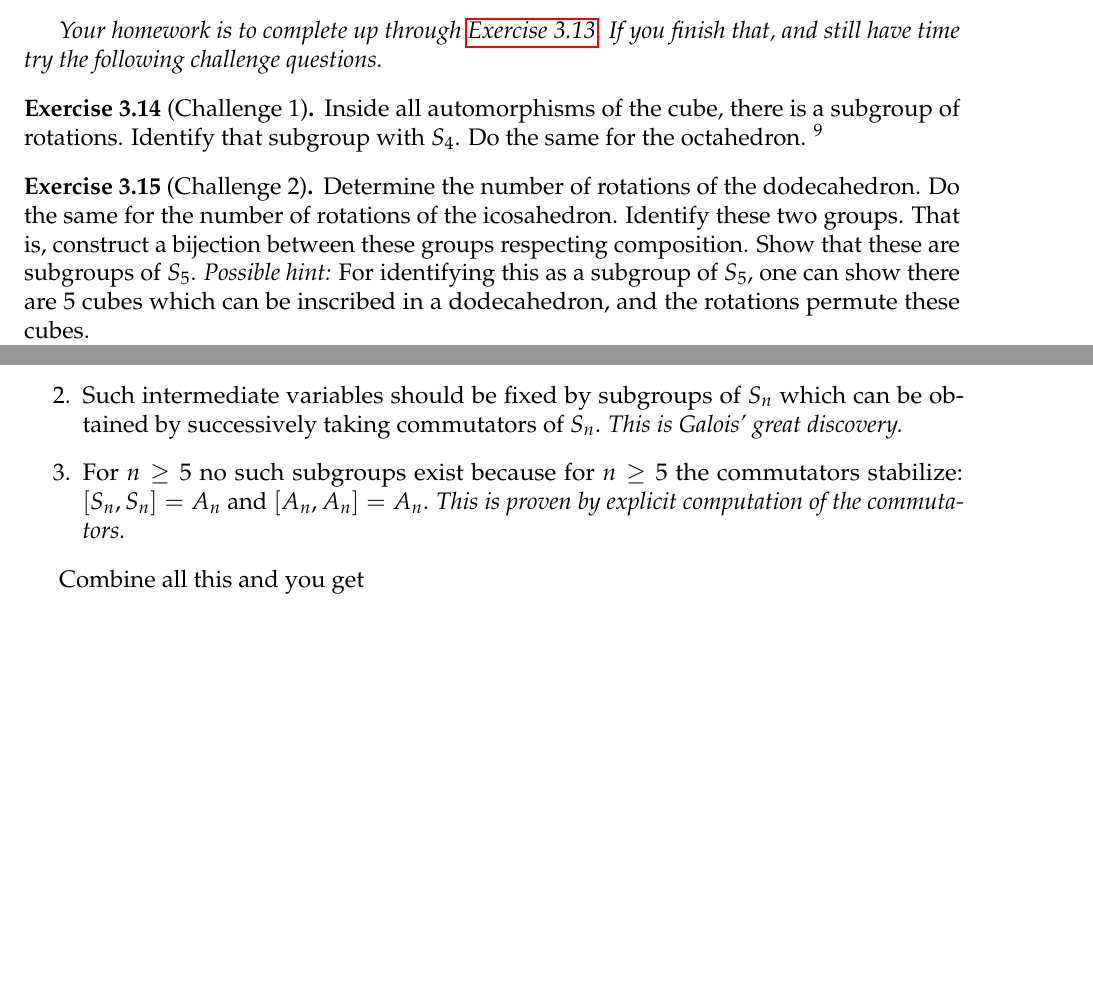
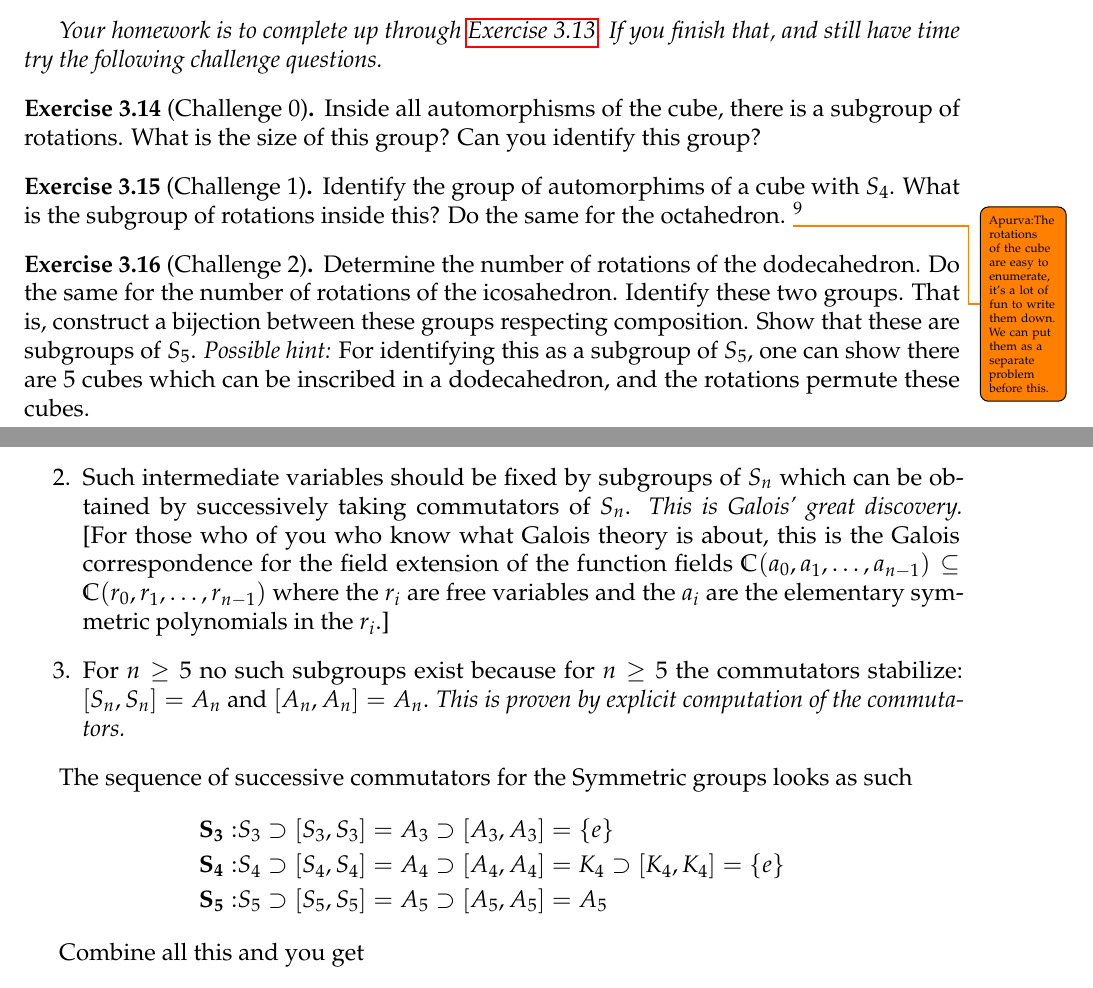
Before and after one commit to aaronlandesman/symmetries-and-polynomials, a LaTeX document (symmetries-and-polynomials-notes.tex): two parts of pages 8 and 14 of 15, joined at a grey line, cut so that both start at the same text, the shorter picture padded with empty space. Compiled offline with pdfLaTeX.

Commit message:
Minor edits.

```diff
--- a/symmetries-and-polynomials-notes.tex
+++ b/symmetries-and-polynomials-notes.tex
@@ -565,10 +564,16 @@ Strictly speaking, the symmetric group is a little more than just this set. Give
 
 {\it Your homework is to complete up through \autoref{exercise:tetrahedron-rotations}. If you finish that, and still have time try the following challenge questions.}
 
+\begin{exercise}[Challenge 0]
+	Inside all automorphisms of the cube, there is a subgroup of rotations.
+	What is the size of this group? Can you identify this group?
+\end{exercise}
+
 \begin{exercise}[Challenge 1]
 	\label{exercise:cube}
-	Inside all automorphisms of the cube, there is a subgroup of rotations. Identify that subgroup with $S_4$.
+	Identify the group of automorphims of a cube with $S_4$. What is the subgroup of rotations inside this?
 	Do the same for the octahedron.
+	\todo{Apurva:The rotations of the cube are easy to enumerate, it's a lot of fun to write them down. We can put them as a separate problem before this.}
 %	Show that inside the automorphisms of the cube, there is a subgroup of order $4$, whose $3$ non-identity elements consist of $180 \degree$ rotations.
 %	This is known as the {\bf Klein-$4$ group,} denoted $K_4$.
 	\hint{To understand the automorphisms of the cube, look at the long diagonals. For the automorphisms of the octahedron, use that it is ``dual'' to the cube (the faces of the cube correspond to the vertices of the octahedron and the faces of the octahedron correspond to the vertices of the cube).}
@@ -887,9 +892,18 @@ We now give some geometric ways to see various commutator subgroups of $S_4$.
 			\begin{enumerate}
 				\item If we can solve a general degree $ n$ polynomial by radicals, then we should be able to find a sequence of intermediate variables which satisfy lower degree polynomials.
 				\emph{This part is not hard if you think about what a solution in terms of radicals means.}
-				\item Such intermediate variables should be fixed by subgroups of $ S_n$ which can be obtained by successively taking commutators of $ S_n$. \emph{This is Galois' great discovery.}
+				\item Such intermediate variables should be fixed by subgroups of $ S_n$ which can be obtained by successively taking commutators of $ S_n$. \emph{This is Galois' great discovery.} [For those who of you who know what Galois theory is about, this is the Galois correspondence for the field extension of the function fields $ \mathbb{C}(a_0,a_1,\dots, a_{n-1}) \subseteq \mathbb{C}(r_0,r_1,\dots, r_{n-1})$ where the $ r_i$ are free variables and the $ a_i$ are the elementary symmetric polynomials in the $ r_i$.]
 				\item For $ n \ge 5$ no such subgroups exist because for $ n \ge 5$ the commutators stabilize: $[S_n, S_n] = A_n$ and $ [A_n, A_n] = A_n$. \emph{This is proven by explicit computation of the commutators.}
 			\end{enumerate}
+
+      The sequence of successive commutators for the Symmetric groups looks as such
+      \begin{align*}
+        \mathbf{S_3}: & S_3 \supset [S_3, S_3] = A_3 \supset [A_3, A_3] = \{ e \} \\
+				\mathbf{S_4}: & S_4 \supset [S_4, S_4] = A_4 \supset [A_4, A_4] = K_4 \supset [K_4, K_4] = \{ e \} \\
+				\mathbf{S_5}: & S_5 \supset [S_5, S_5] = A_5 \supset [A_5, A_5] = A_5
+      \end{align*}
+
+
 
 			Combine all this and you get
 			\begin{theorem}
```
Also changed, not shown: symmetries-and-polynomials-notes.tex (5 more changed lines).
